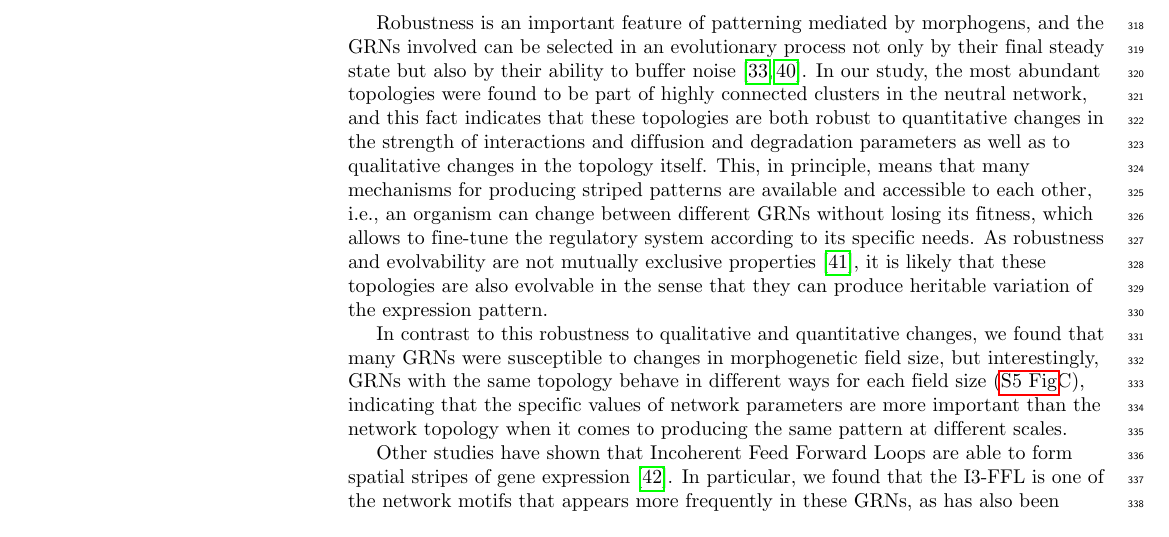
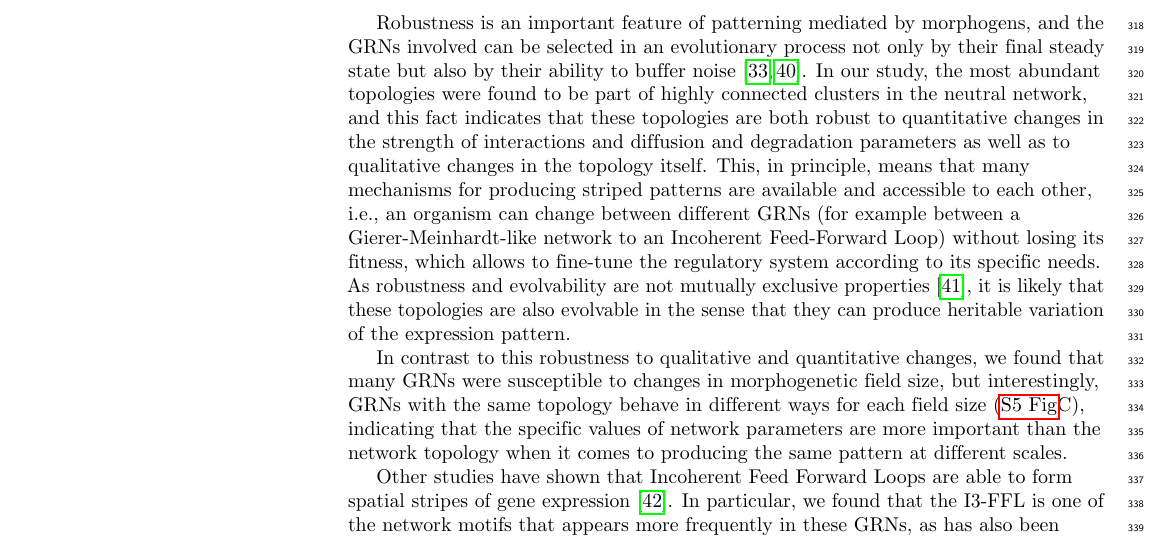
Before and after one commit to Nesper94/gene-regulatory-networks, a LaTeX document (docs/manuscript/manuscript.tex): part of page 10 of 22, cut so that both start at the same text. Compiled offline with pdfLaTeX.

Commit message:
Add example to discussion

```diff
--- a/docs/manuscript/manuscript.tex
+++ b/docs/manuscript/manuscript.tex
@@ -951,7 +951,8 @@ indicates that these topologies are both robust to quantitative changes in the
 strength of interactions and diffusion and degradation parameters as well as to
 qualitative changes in the topology itself. This, in principle, means that many
 mechanisms for producing striped patterns are available and accessible to each
-other, i.e., an organism can change between different GRNs without losing its
+other, i.e., an organism can change between different GRNs (for example between
+a Gierer-Meinhardt-like network to an Incoherent Feed-Forward Loop) without losing its
 fitness, which allows to fine-tune the regulatory system according to its specific
 needs. As robustness and evolvability are
 not mutually exclusive properties~\cite{wagner_robustness_2008}, it is likely
```
